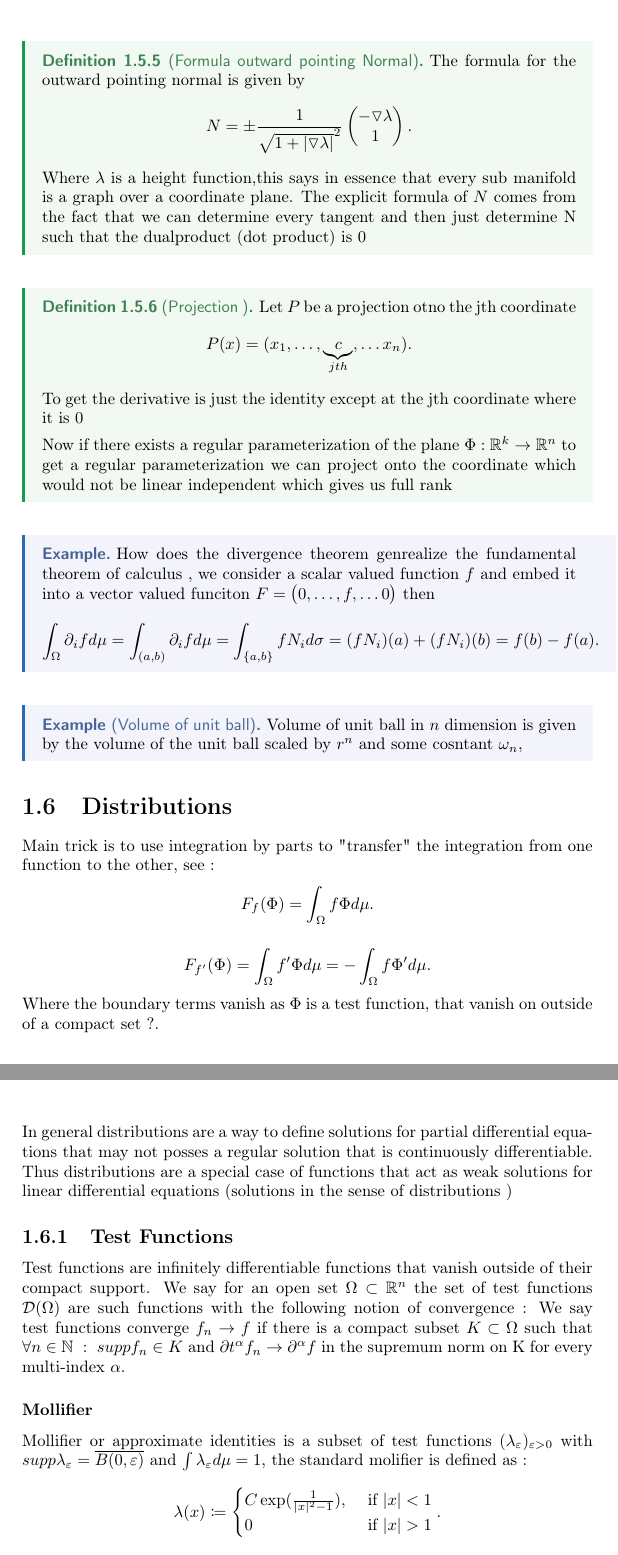
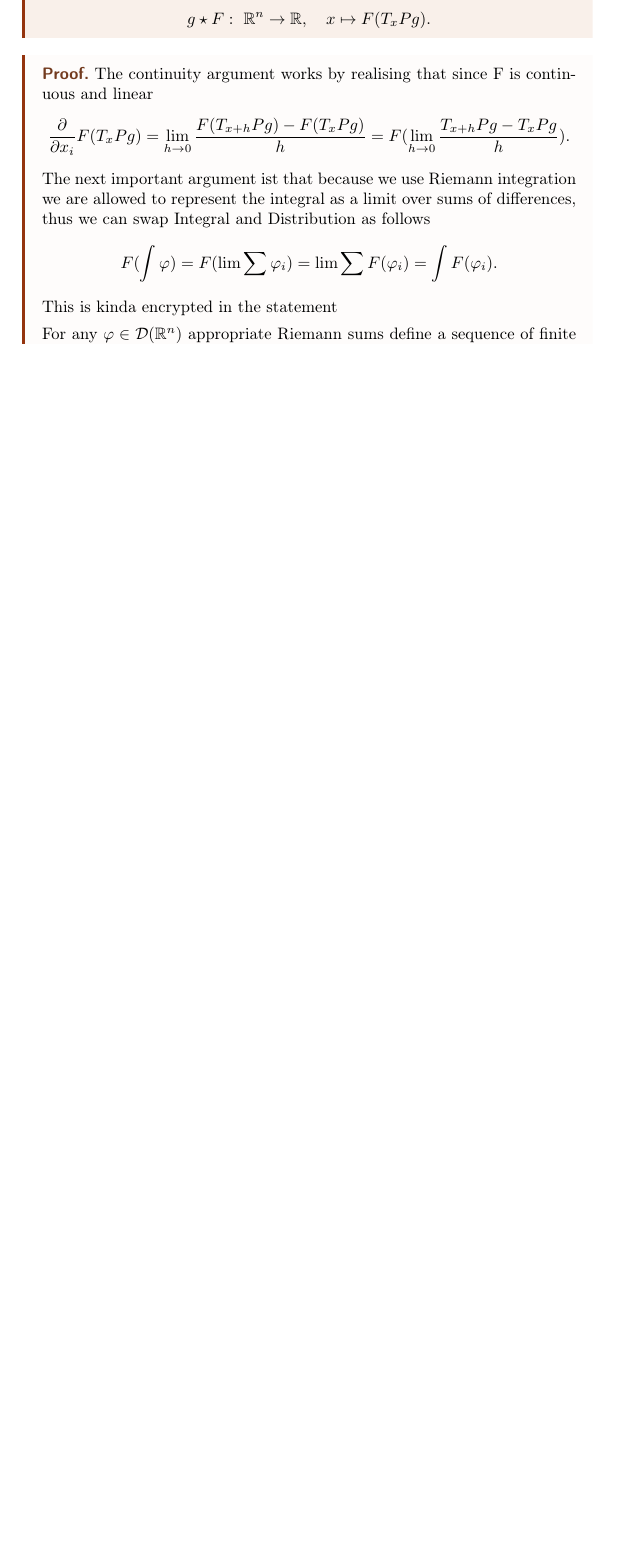
Before and after one commit to janik-git/course_notes, a LaTeX document (Semester_1/Intro_PDE/notes/master.tex, which reads Semester_1/Intro_PDE/notes/lectures/supplement.tex): two parts of pages 7 and 8 of 19 before the commit and part of the page after it, the two joined at a grey line, cut at the place of the change, the shorter picture padded with empty space. Compiled offline with pdfLaTeX.

Commit message:
feat:Intro Pde supplemental notes

```diff
--- /dev/null
+++ b/Semester_1/Intro_PDE/notes/lectures/supplement.tex
@@ -0,0 +4,15 @@
+  g \star F : \ \mathbb{R}^{n}  \to  \mathbb{R} , \quad x \mapsto F(T_xPg)
+ .\end{align*}
+\end{lemma}
+\begin{proof}
+ The continuity argument works by realising that since F is continuous and linear
+ \begin{align*}
+   \frac{\partial }{\partial x_i} F(T_xPg) = \lim_{h\to 0} \frac{F(T_{x+h}Pg) - F(T_xPg)}{h} =  F(\lim_{h\to 0} \frac{T_{x+h}Pg - T_xPg}{h})
+ .\end{align*}
+ The next important argument ist that because we use Riemann integration we are allowed to represent the integral as a limit over sums of  differences, thus we can swap Integral and Distribution as follows
+ \begin{align*}
+  F(\int  \phi ) = F(\lim \sum \phi_i) = \lim \sum F(\phi_i ) = \int F(\phi_i )
+ .\end{align*}
+ This is kinda encrypted in the statement \\[1ex]
+ For any $\phi  \in  \mathcal{D}(\mathbb{R}^{n} )$ appropriate Riemann sums define a sequence of finite linear combinations of function in $\{T_xPg \in  \mathcal{C}_0^{\infty}(\mathbb{R}^{n}) \ | \ x \in  \supp(\phi ) \}  $
+\end{proof}
```
Also changed, not shown: Semester_1/Intro_PDE/notes/lectures/lecture_2.tex (+1 -0 lines), Semester_1/Intro_PDE/notes/master.tex (+8 -7 lines), Semester_1/Intro_PDE/notes/lectures/supplement.tex (3 more changed lines).
